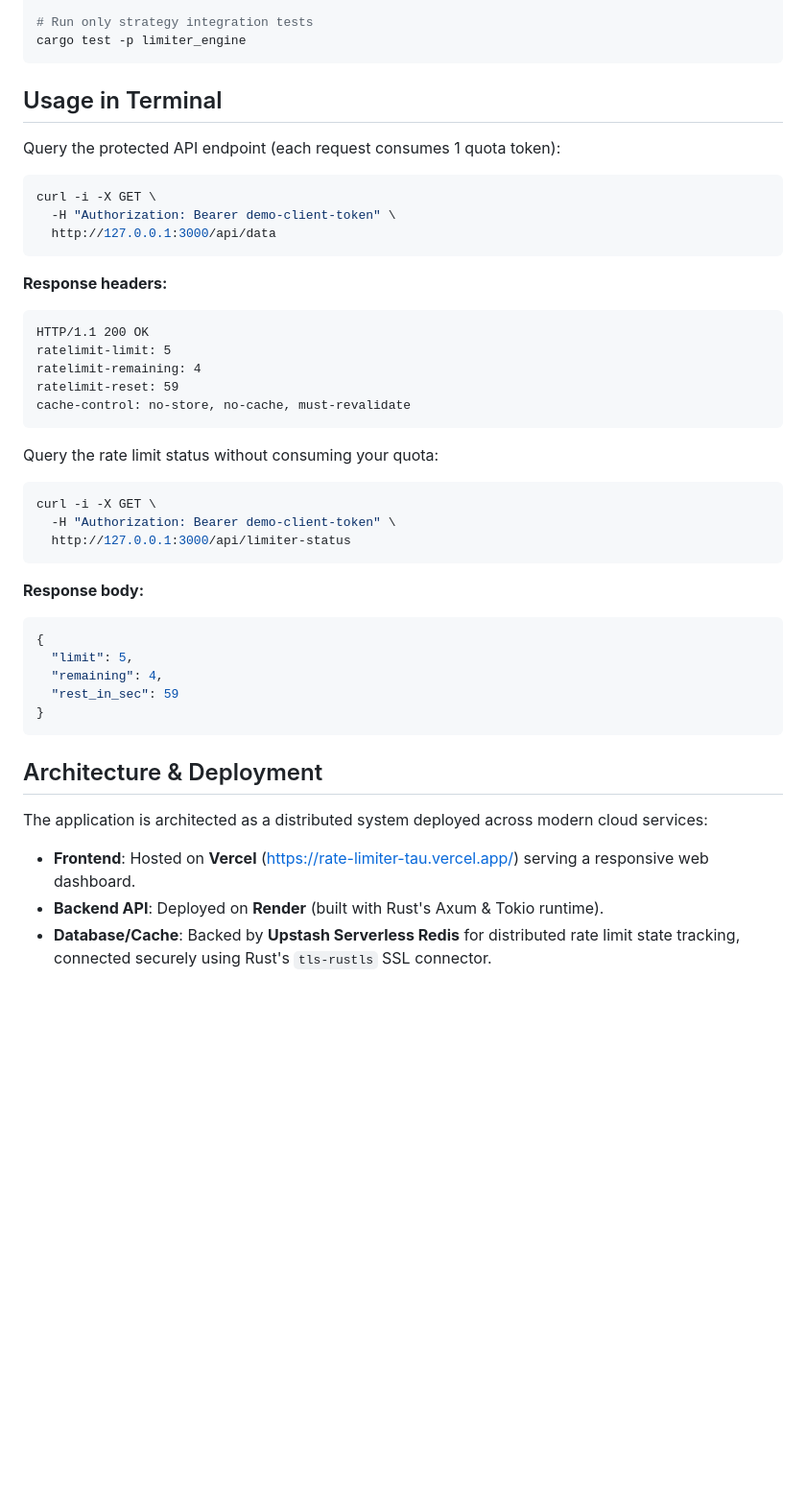
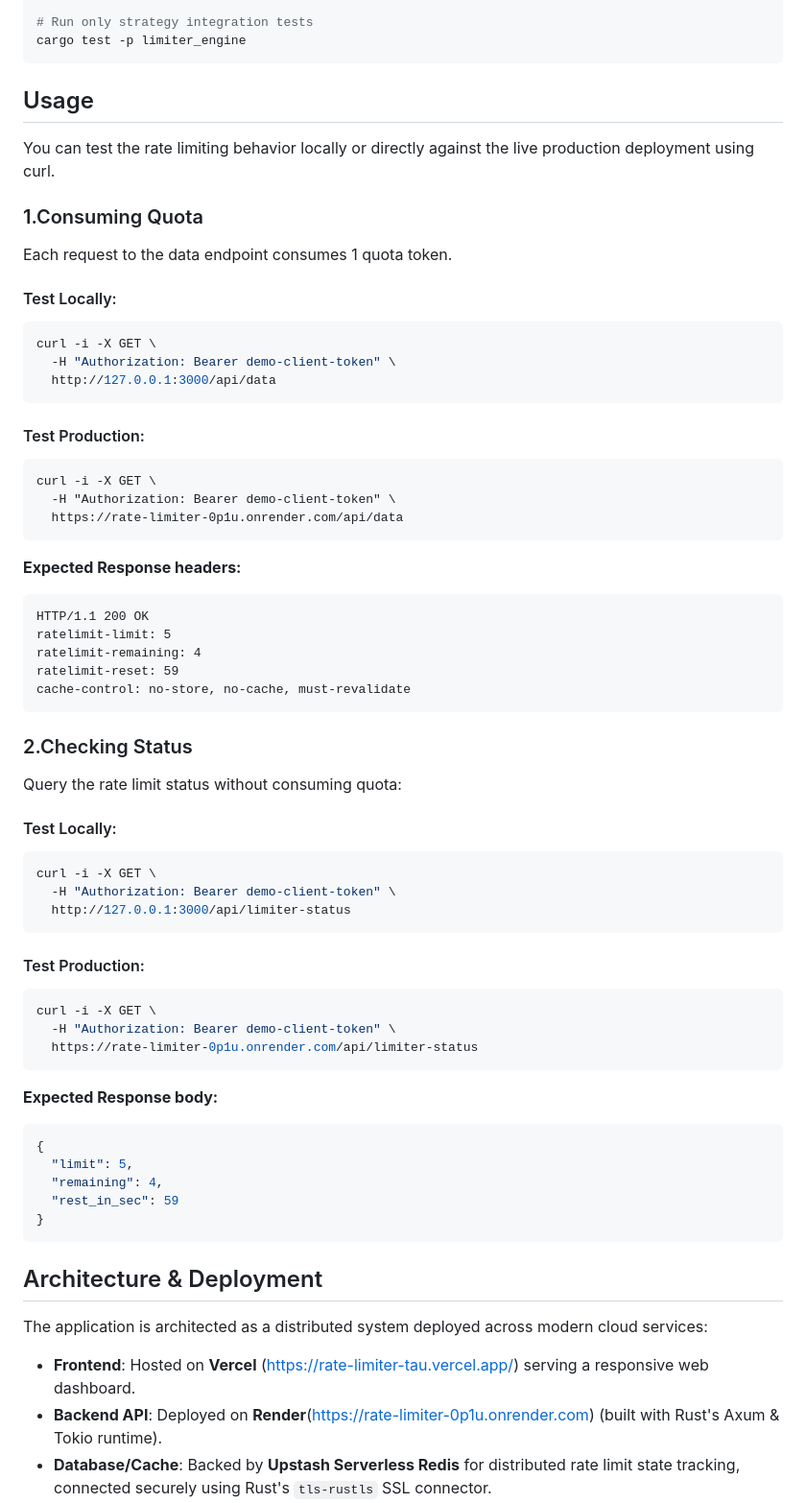
Before and after one commit to Ishantsingh2006/rate-limiter, a Markdown page: README.md, the part around the change. Shown at 96% size. Drawn GitHub-style; blank space fills up the shorter version.

Commit message:
Revise API usage instructions in README
Updated the README to improve usage instructions and clarify API endpoints.

````diff
--- a/README.md
+++ b/README.md
@@ -53,17 +53,24 @@ cargo test --all
 cargo test -p limiter_engine
 ```
 
-## Usage in Terminal
+## Usage
 
-Query the protected API endpoint (each request consumes 1 quota token):
-
+You can test the rate limiting behavior locally or directly against the live production deployment using curl.
+### 1.Consuming Quota
+Each request to the data endpoint consumes 1 quota token.
+#### Test Locally:
 ```bash
 curl -i -X GET \
   -H "Authorization: Bearer demo-client-token" \
   http://127.0.0.1:3000/api/data
 ```
-
-**Response headers:**
+#### Test Production:
+```bsh
+curl -i -X GET \
+  -H "Authorization: Bearer demo-client-token" \
+  https://rate-limiter-0p1u.onrender.com/api/data
+```
+**Expected Response headers:**
 ```http
 HTTP/1.1 200 OK
 ratelimit-limit: 5
@@ -71,16 +78,22 @@ ratelimit-remaining: 4
 ratelimit-reset: 59
 cache-control: no-store, no-cache, must-revalidate
 ```
-
-Query the rate limit status without consuming your quota:
-
+### 2.Checking Status
+Query the rate limit status without consuming quota:
+#### Test Locally:
 ```bash
 curl -i -X GET \
   -H "Authorization: Bearer demo-client-token" \
   http://127.0.0.1:3000/api/limiter-status
 ```
+#### Test Production:
+```bash
+curl -i -X GET \
+  -H "Authorization: Bearer demo-client-token" \
+  https://rate-limiter-0p1u.onrender.com/api/limiter-status
+```
 
-**Response body:**
+**Expected Response body:**
 ```json
 {
   "limit": 5,
@@ -93,6 +106,6 @@ curl -i -X GET \
 
 The application is architected as a distributed system deployed across modern cloud services:
 - **Frontend**: Hosted on **Vercel** ([https://rate-limiter-tau.vercel.app/](https://rate-limiter-tau.vercel.app/)) serving a responsive web dashboard.
-- **Backend API**: Deployed on **Render** (built with Rust's Axum & Tokio runtime).
+- **Backend API**: Deployed on **Render**([https://rate-limiter-0p1u.onrender.com](https://rate-limiter-0p1u.onrender.com)) (built with Rust's Axum & Tokio runtime).
 - **Database/Cache**: Backed by **Upstash Serverless Redis** for distributed rate limit state tracking, connected securely using Rust's `tls-rustls` SSL connector.
 - **Cross-Origin Resource Sharing (CORS)**: Configured with custom CORS policies to securely authorize cross-origin requests from the Vercel frontend and explicitly expose standard HTTP rate limit response headers (`ratelimit-*`) so client browsers can read them.
````
